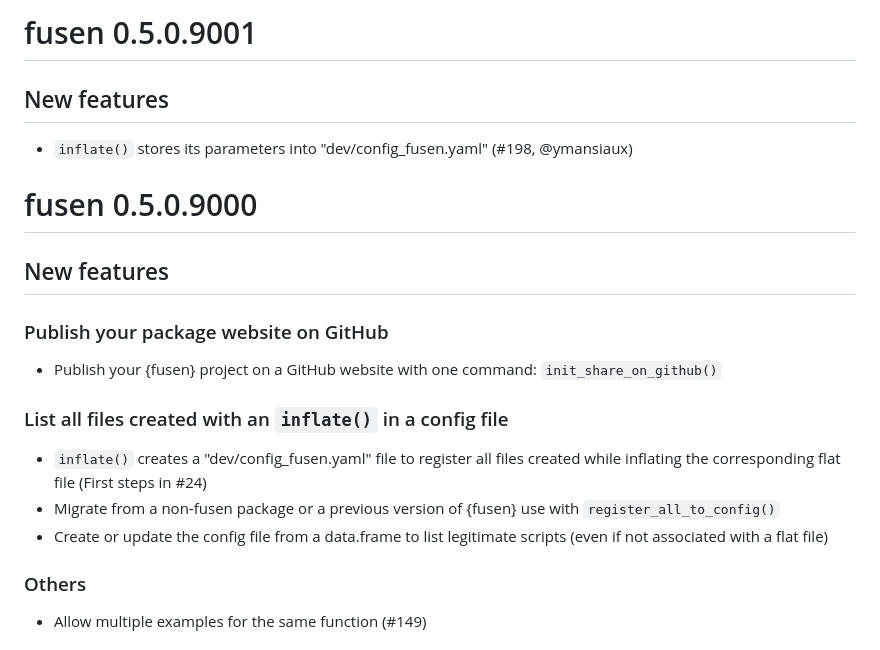
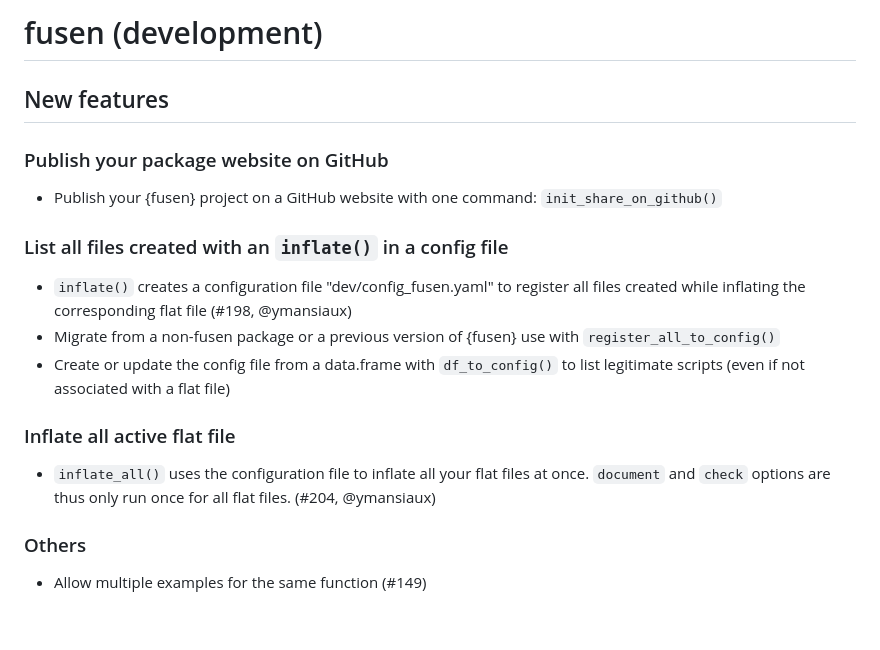
Before and after one commit to ThinkR-open/fusen, a Markdown page: NEWS.md, the part around the change. Rendered like a GitHub page; blank space fills up the shorter version.

Commit message:
chore: refactor NEWS file

```diff
--- a/NEWS.md
+++ b/NEWS.md
@@ -1,11 +1,4 @@
-# fusen 0.5.0.9001
-
-## New features
-
-- `inflate()` stores its parameters into "dev/config_fusen.yaml" (#198, @ymansiaux)
-
-
-# fusen 0.5.0.9000
+# fusen (development)
 
 ## New features
 
@@ -15,9 +8,13 @@
 
 ### List all files created with an `inflate()` in a config file
 
-- `inflate()` creates a "dev/config_fusen.yaml" file to register all files created while inflating the corresponding flat file (First steps in #24)
+- `inflate()` creates a configuration file "dev/config_fusen.yaml" to register all files created while inflating the corresponding flat file (#198, @ymansiaux)
 - Migrate from a non-fusen package or a previous version of {fusen} use with `register_all_to_config()`
-- Create or update the config file from a data.frame to list legitimate scripts (even if not associated with a flat file)
+- Create or update the config file from a data.frame with `df_to_config()` to list legitimate scripts (even if not associated with a flat file)
+
+### Inflate all active flat file
+
+- `inflate_all()` uses the configuration file to inflate all your flat files at once. `document` and `check` options are thus only run once for all flat files. (#204, @ymansiaux)
 
 ### Others
 
```
